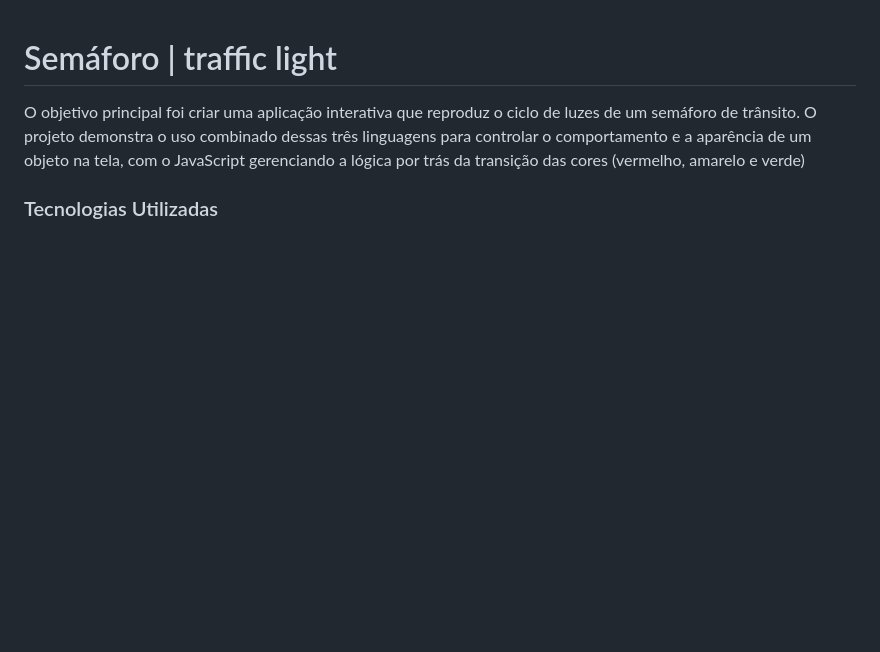
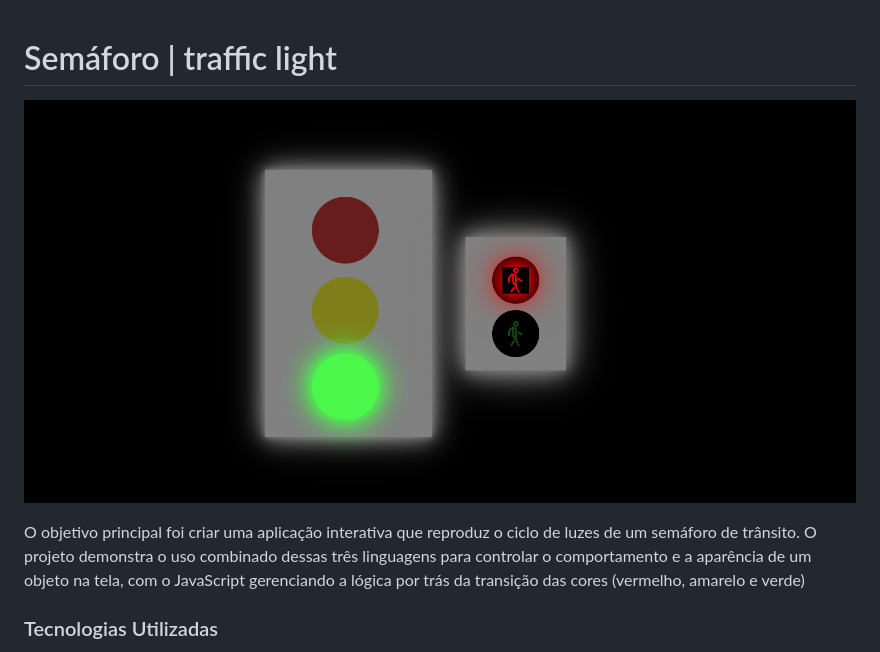
Before and after one commit to AndressaSales/Semaforo-TraffficLight-Web, a Markdown page: README.md, the part around the change. Rendered like a GitHub page; pictures changed too: assets/traffic.png (added); blank space fills up the shorter version.

Commit message:
adicionado uma pasta assets / mudando o readme

```diff
--- a/README.md
+++ b/README.md
@@ -1,6 +1,6 @@
 # Semáforo  |  traffic light
 
-
+![trafficLight](./assets/traffic.png)
 
  O objetivo principal foi criar uma aplicação interativa que reproduz o ciclo de luzes de um semáforo de trânsito. O projeto demonstra o uso combinado dessas três linguagens para controlar o comportamento e a aparência de um objeto na tela, com o JavaScript gerenciando a lógica por trás da transição das cores (vermelho, amarelo e verde)
 
```
